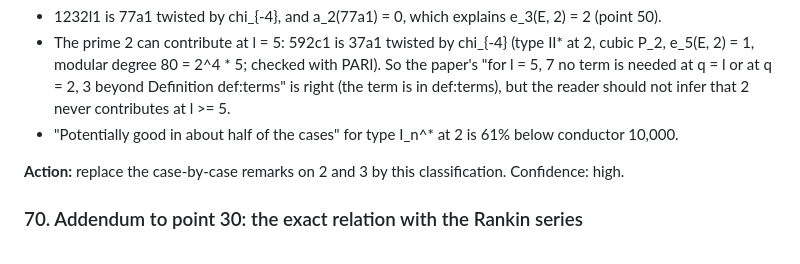
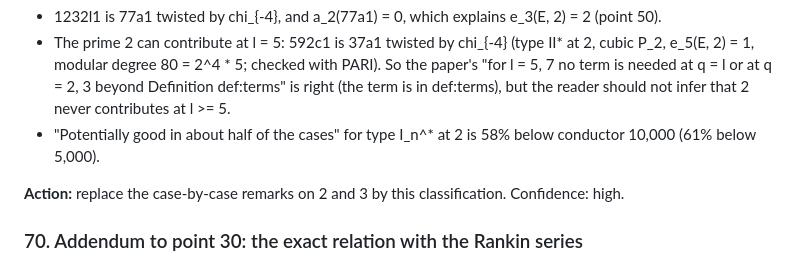
Before and after one commit to dsr001001/modular_math_book, a Markdown page: important/important_notes.md, the part around the change. Drawn GitHub-style.

Commit message:
Notes: correct the potentially-good share in point 69
Co-Authored-By: Claude Opus 5.5 <noreply@anthropic.com>
Claude-Session: https://claude.ai/code/session_011gKqxgxPjZy6pG9iLn7DVD

```diff
--- a/important/important_notes.md
+++ b/important/important_notes.md
@@ -958,7 +958,7 @@ Consequences:
   e_5(E, 2) = 1, modular degree 80 = 2^4 * 5; checked with PARI). So the paper's "for l = 5, 7 no term is
   needed at q = l or at q = 2, 3 beyond Definition def:terms" is right (the term is in def:terms), but the
   reader should not infer that 2 never contributes at l >= 5.
-* "Potentially good in about half of the cases" for type I_n^* at 2 is 61% below conductor 10,000.
+* "Potentially good in about half of the cases" for type I_n^* at 2 is 58% below conductor 10,000 (61% below 5,000).
 
 **Action:** replace the case-by-case remarks on 2 and 3 by this classification. Confidence: high.
 
```
